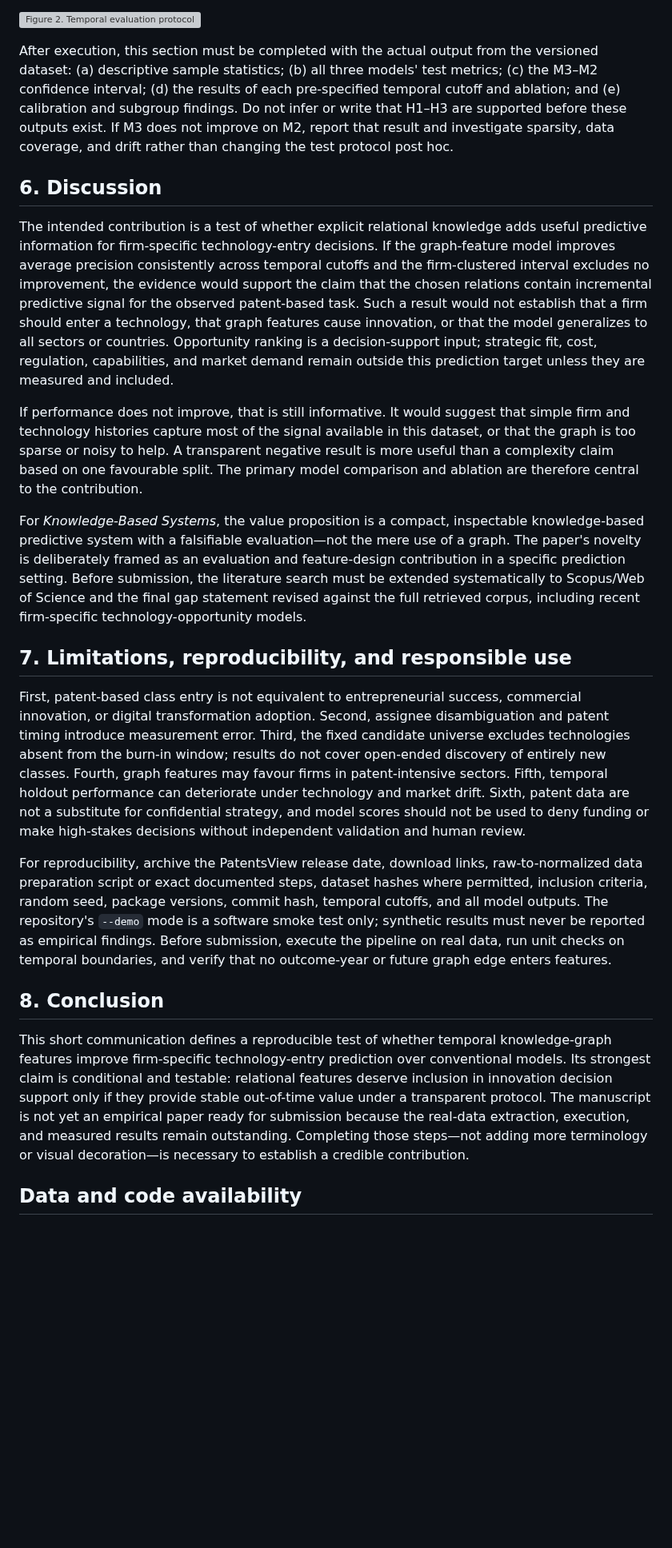
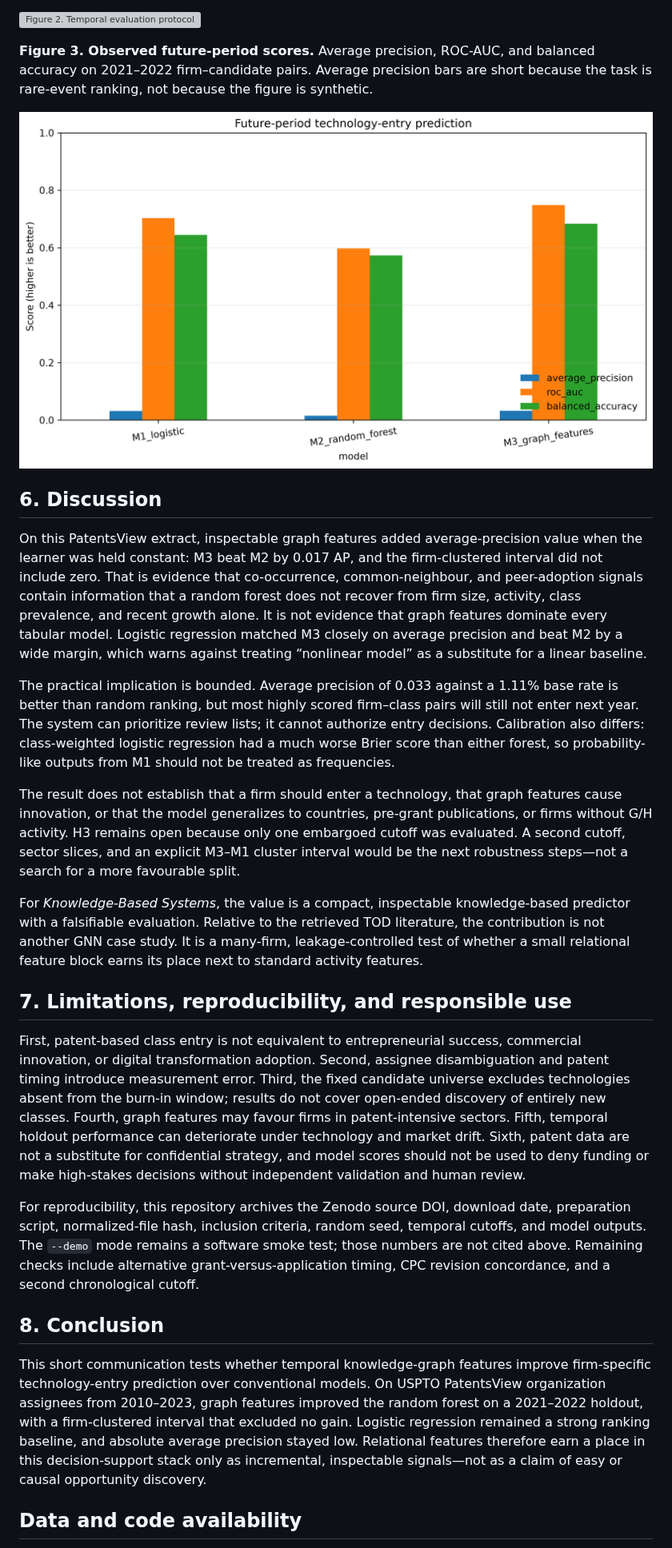
Before and after one commit to eeshwar-research/research-paper, a Markdown page: paper.md, the part around one of its changes. Shown at 80% size. GitHub-like rendering; pictures changed too: figures/figure3_model_comparison.png (added); blank space fills up the shorter version; grey boxes are pictures that could not be loaded.

```diff
--- a/paper.md
+++ b/paper.md
@@ -104,21 +115,25 @@ No empirical results are reported in this manuscript version because the real Pa
 
 ![Figure 2. Temporal evaluation protocol](figures/figure2_evaluation.svg)
 
-After execution, this section must be completed with the actual output from the versioned dataset: (a) descriptive sample statistics; (b) all three models' test metrics; (c) the M3–M2 confidence interval; (d) the results of each pre-specified temporal cutoff and ablation; and (e) calibration and subgroup findings. Do not infer or write that H1–H3 are supported before these outputs exist. If M3 does not improve on M2, report that result and investigate sparsity, data coverage, and drift rather than changing the test protocol post hoc.
+**Figure 3. Observed future-period scores.** Average precision, ROC-AUC, and balanced accuracy on 2021–2022 firm–candidate pairs. Average precision bars are short because the task is rare-event ranking, not because the figure is synthetic.
+
+![Figure 3. Model comparison on the held-out period](figures/figure3_model_comparison.png)
 
 ## 6. Discussion
-The intended contribution is a test of whether explicit relational knowledge adds useful predictive information for firm-specific technology-entry decisions. If the graph-feature model improves average precision consistently across temporal cutoffs and the firm-clustered interval excludes no improvement, the evidence would support the claim that the chosen relations contain incremental predictive signal for the observed patent-based task. Such a result would not establish that a firm should enter a technology, that graph features cause innovation, or that the model generalizes to all sectors or countries. Opportunity ranking is a decision-support input; strategic fit, cost, regulation, capabilities, and market demand remain outside this prediction target unless they are measured and included.
+On this PatentsView extract, inspectable graph features added average-precision value when the learner was held constant: M3 beat M2 by 0.017 AP, and the firm-clustered interval did not include zero. That is evidence that co-occurrence, common-neighbour, and peer-adoption signals contain information that a random forest does not recover from firm size, activity, class prevalence, and recent growth alone. It is not evidence that graph features dominate every tabular model. Logistic regression matched M3 closely on average precision and beat M2 by a wide margin, which warns against treating “nonlinear model” as a substitute for a linear baseline.
 
-If performance does not improve, that is still informative. It would suggest that simple firm and technology histories capture most of the signal available in this dataset, or that the graph is too sparse or noisy to help. A transparent negative result is more useful than a complexity claim based on one favourable split. The primary model comparison and ablation are therefore central to the contribution.
+The practical implication is bounded. Average precision of 0.033 against a 1.11% base rate is better than random ranking, but most highly scored firm–class pairs will still not enter next year. The system can prioritize review lists; it cannot authorize entry decisions. Calibration also differs: class-weighted logistic regression had a much worse Brier score than either forest, so probability-like outputs from M1 should not be treated as frequencies.
 
-For *Knowledge-Based Systems*, the value proposition is a compact, inspectable knowledge-based predictive system with a falsifiable evaluation—not the mere use of a graph. The paper's novelty is deliberately framed as an evaluation and feature-design contribution in a specific prediction setting. Before submission, the literature search must be extended systematically to Scopus/Web of Science and the final gap statement revised against the full retrieved corpus, including recent firm-specific technology-opportunity models.
+The result does not establish that a firm should enter a technology, that graph features cause innovation, or that the model generalizes to countries, pre-grant publications, or firms without G/H activity. H3 remains open because only one embargoed cutoff was evaluated. A second cutoff, sector slices, and an explicit M3–M1 cluster interval would be the next robustness steps—not a search for a more favourable split.
+
+For *Knowledge-Based Systems*, the value is a compact, inspectable knowledge-based predictor with a falsifiable evaluation. Relative to the retrieved TOD literature, the contribution is not another GNN case study. It is a many-firm, leakage-controlled test of whether a small relational feature block earns its place next to standard activity features.
 
 ## 7. Limitations, reproducibility, and responsible use
 First, patent-based class entry is not equivalent to entrepreneurial success, commercial innovation, or digital transformation adoption. Second, assignee disambiguation and patent timing introduce measurement error. Third, the fixed candidate universe excludes technologies absent from the burn-in window; results do not cover open-ended discovery of entirely new classes. Fourth, graph features may favour firms in patent-intensive sectors. Fifth, temporal holdout performance can deteriorate under technology and market drift. Sixth, patent data are not a substitute for confidential strategy, and model scores should not be used to deny funding or make high-stakes decisions without independent validation and human review.
 
-For reproducibility, archive the PatentsView release date, download links, raw-to-normalized data preparation script or exact documented steps, dataset hashes where permitted, inclusion criteria, random seed, package versions, commit hash, temporal cutoffs, and all model outputs. The repository's `--demo` mode is a software smoke test only; synthetic results must never be reported as empirical findings. Before submission, execute the pipeline on real data, run unit checks on temporal boundaries, and verify that no outcome-year or future graph edge enters features.
+For reproducibility, this repository archives the Zenodo source DOI, download date, preparation script, normalized-file hash, inclusion criteria, random seed, temporal cutoffs, and model outputs. The `--demo` mode remains a software smoke test; those numbers are not cited above. Remaining checks include alternative grant-versus-application timing, CPC revision concordance, and a second chronological cutoff.
 
 ## 8. Conclusion
-This short communication defines a reproducible test of whether temporal knowledge-graph features improve firm-specific technology-entry prediction over conventional models. Its strongest claim is conditional and testable: relational features deserve inclusion in innovation decision support only if they provide stable out-of-time value under a transparent protocol. The manuscript is not yet an empirical paper ready for submission because the real-data extraction, execution, and measured results remain outstanding. Completing those steps—not adding more terminology or visual decoration—is necessary to establish a credible contribution.
+This short communication tests whether temporal knowledge-graph features improve firm-specific technology-entry prediction over conventional models. On USPTO PatentsView organization assignees from 2010–2023, graph features improved the random forest on a 2021–2022 holdout, with a firm-clustered interval that excluded no gain. Logistic regression remained a strong ranking baseline, and absolute average precision stayed low. Relational features therefore earn a place in this decision-support stack only as incremental, inspectable signals—not as a claim of easy or causal opportunity discovery.
 
 ## Data and code availability
```
Also changed, not shown: other parts of paper.md (+57 -38 lines), README.md (+30 -29 lines), data/LITERATURE_SEARCH.md (added, +35 -0 lines), data/README.md (added, +33 -0 lines), outputs/figure2_model_comparison.png (added), 9 other files.
